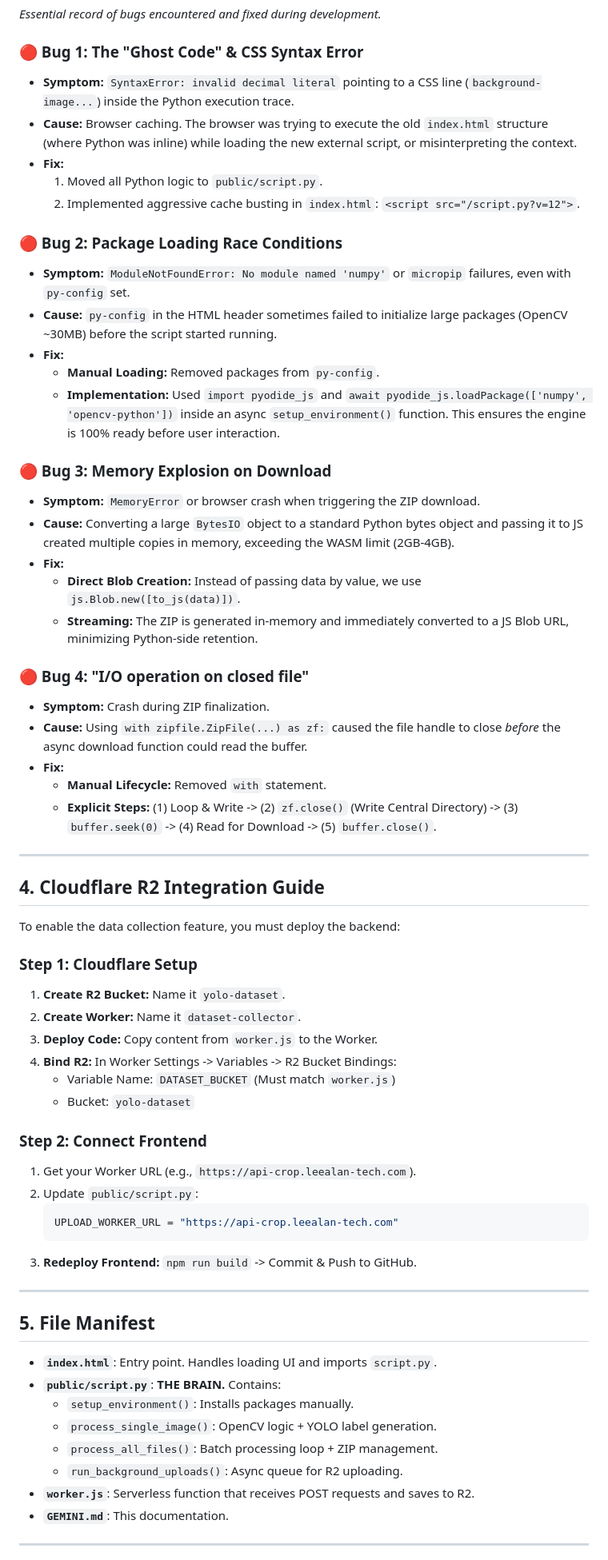
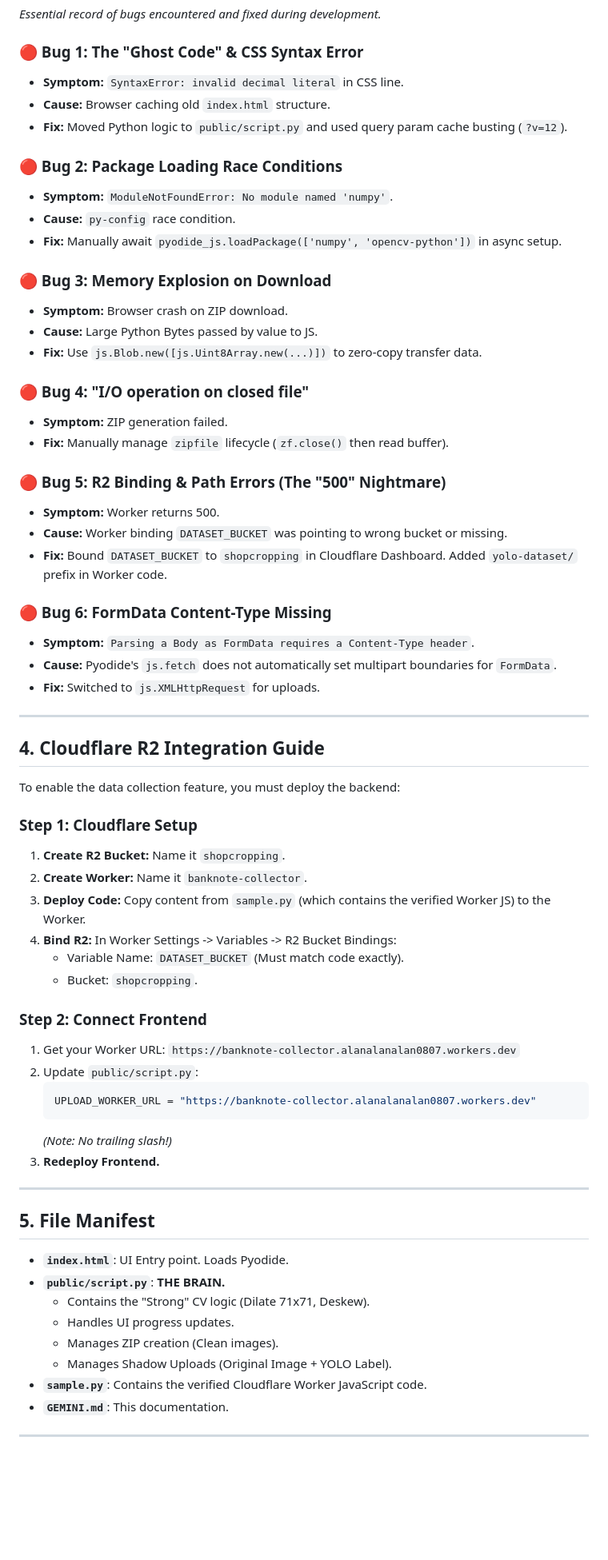
Before and after one commit to Alanlee0323/Banknote_Cropper, a Markdown page: GEMINI.md, the part around one of its changes. Shown at 80% size. Rendered like a GitHub page; blank space fills up the shorter version.

Commit message:
Update Technical DNA (GEMINI.md) with latest architecture, bugs, and Shadow Pipeline details

````diff
--- a/GEMINI.md
+++ b/GEMINI.md
@@ -46,32 +50,33 @@ A serverless, client-side web application that automatically detects, rotates, a
 *Essential record of bugs encountered and fixed during development.*
 
 ### 🔴 Bug 1: The "Ghost Code" & CSS Syntax Error
-* **Symptom:** `SyntaxError: invalid decimal literal` pointing to a CSS line (`background-image...`) inside the Python execution trace.
-* **Cause:** Browser caching. The browser was trying to execute the old `index.html` structure (where Python was inline) while loading the new external script, or misinterpreting the context.
-* **Fix:**
-    1.  Moved all Python logic to `public/script.py`.
-    2.  Implemented aggressive cache busting in `index.html`: `<script src="/script.py?v=12">`.
+* **Symptom:** `SyntaxError: invalid decimal literal` in CSS line.
+* **Cause:** Browser caching old `index.html` structure.
+* **Fix:** Moved Python logic to `public/script.py` and used query param cache busting (`?v=12`).
 
 ### 🔴 Bug 2: Package Loading Race Conditions
-* **Symptom:** `ModuleNotFoundError: No module named 'numpy'` or `micropip` failures, even with `py-config` set.
-* **Cause:** `py-config` in the HTML header sometimes failed to initialize large packages (OpenCV ~30MB) before the script started running.
-* **Fix:**
-    *   **Manual Loading:** Removed packages from `py-config`.
-    *   **Implementation:** Used `import pyodide_js` and `await pyodide_js.loadPackage(['numpy', 'opencv-python'])` inside an async `setup_environment()` function. This ensures the engine is 100% ready before user interaction.
+* **Symptom:** `ModuleNotFoundError: No module named 'numpy'`.
+* **Cause:** `py-config` race condition.
+* **Fix:** Manually await `pyodide_js.loadPackage(['numpy', 'opencv-python'])` in async setup.
 
 ### 🔴 Bug 3: Memory Explosion on Download
-* **Symptom:** `MemoryError` or browser crash when triggering the ZIP download.
-* **Cause:** Converting a large `BytesIO` object to a standard Python bytes object and passing it to JS created multiple copies in memory, exceeding the WASM limit (2GB-4GB).
-* **Fix:**
-    *   **Direct Blob Creation:** Instead of passing data by value, we use `js.Blob.new([to_js(data)])`.
-    *   **Streaming:** The ZIP is generated in-memory and immediately converted to a JS Blob URL, minimizing Python-side retention.
+* **Symptom:** Browser crash on ZIP download.
+* **Cause:** Large Python Bytes passed by value to JS.
+* **Fix:** Use `js.Blob.new([js.Uint8Array.new(...)])` to zero-copy transfer data.
 
 ### 🔴 Bug 4: "I/O operation on closed file"
-* **Symptom:** Crash during ZIP finalization.
-* **Cause:** Using `with zipfile.ZipFile(...) as zf:` caused the file handle to close *before* the async download function could read the buffer.
-* **Fix:**
-    *   **Manual Lifecycle:** Removed `with` statement.
-    *   **Explicit Steps:** (1) Loop & Write -> (2) `zf.close()` (Write Central Directory) -> (3) `buffer.seek(0)` -> (4) Read for Download -> (5) `buffer.close()`.
+* **Symptom:** ZIP generation failed.
+* **Fix:** Manually manage `zipfile` lifecycle (`zf.close()` then read buffer).
+
+### 🔴 Bug 5: R2 Binding & Path Errors (The "500" Nightmare)
+* **Symptom:** Worker returns 500.
+* **Cause:** Worker binding `DATASET_BUCKET` was pointing to wrong bucket or missing.
+* **Fix:** Bound `DATASET_BUCKET` to `shopcropping` in Cloudflare Dashboard. Added `yolo-dataset/` prefix in Worker code.
+
+### 🔴 Bug 6: FormData Content-Type Missing
+* **Symptom:** `Parsing a Body as FormData requires a Content-Type header`.
+* **Cause:** Pyodide's `js.fetch` does not automatically set multipart boundaries for `FormData`.
+* **Fix:** Switched to `js.XMLHttpRequest` for uploads.
 
 ---
 
@@ -80,32 +85,33 @@ A serverless, client-side web application that automatically detects, rotates, a
 To enable the data collection feature, you must deploy the backend:
 
 ### Step 1: Cloudflare Setup
-1.  **Create R2 Bucket:** Name it `yolo-dataset`.
-2.  **Create Worker:** Name it `dataset-collector`.
-3.  **Deploy Code:** Copy content from `worker.js` to the Worker.
+1.  **Create R2 Bucket:** Name it `shopcropping`.
+2.  **Create Worker:** Name it `banknote-collector`.
+3.  **Deploy Code:** Copy content from `sample.py` (which contains the verified Worker JS) to the Worker.
 4.  **Bind R2:** In Worker Settings -> Variables -> R2 Bucket Bindings:
-    *   Variable Name: `DATASET_BUCKET` (Must match `worker.js`)
-    *   Bucket: `yolo-dataset`
+    *   Variable Name: `DATASET_BUCKET` (Must match code exactly).
+    *   Bucket: `shopcropping`.
 
 ### Step 2: Connect Frontend
-1.  Get your Worker URL (e.g., `https://api-crop.leealan-tech.com`).
+1.  Get your Worker URL: `https://banknote-collector.alanalanalan0807.workers.dev`
 2.  Update `public/script.py`:
     ```python
-    UPLOAD_WORKER_URL = "https://api-crop.leealan-tech.com"
+    UPLOAD_WORKER_URL = "https://banknote-collector.alanalanalan0807.workers.dev"
     ```
-3.  **Redeploy Frontend:** `npm run build` -> Commit & Push to GitHub.
+    *(Note: No trailing slash!)*
+3.  **Redeploy Frontend.**
 
 ---
 
 ## 5. File Manifest
 
-*   **`index.html`**: Entry point. Handles loading UI and imports `script.py`.
-*   **`public/script.py`**: **THE BRAIN.** Contains:
-    *   `setup_environment()`: Installs packages manually.
-    *   `process_single_image()`: OpenCV logic + YOLO label generation.
-    *   `process_all_files()`: Batch processing loop + ZIP management.
-    *   `run_background_uploads()`: Async queue for R2 uploading.
-*   **`worker.js`**: Serverless function that receives POST requests and saves to R2.
+*   **`index.html`**: UI Entry point. Loads Pyodide.
+*   **`public/script.py`**: **THE BRAIN.**
+    *   Contains the "Strong" CV logic (Dilate 71x71, Deskew).
+    *   Handles UI progress updates.
+    *   Manages ZIP creation (Clean images).
+    *   Manages Shadow Uploads (Original Image + YOLO Label).
+*   **`sample.py`**: Contains the verified Cloudflare Worker JavaScript code.
 *   **`GEMINI.md`**: This documentation.
 
 ---
````
Also changed, not shown: other parts of GEMINI.md (+18 -14 lines).
